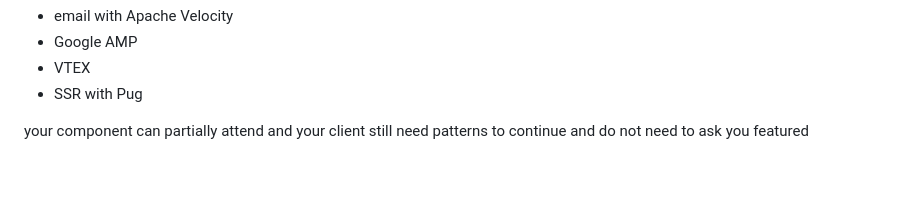
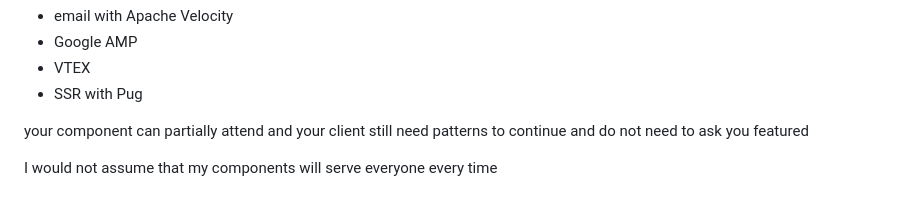
Before and after one commit to jomarcardoso/design-system-model, a Markdown page: README.md, the part around the change. GitHub-like rendering; blank space fills up the shorter version.

```diff
--- a/README.md
+++ b/README.md
@@ -93,3 +93,5 @@ I am going to give you some examples of ways to render HTML that I had to work w
 - SSR with Pug
 
 your component can partially attend and your client still need patterns to continue and do not need to ask you featured
+
+I would not assume that my components will serve everyone every time
```
